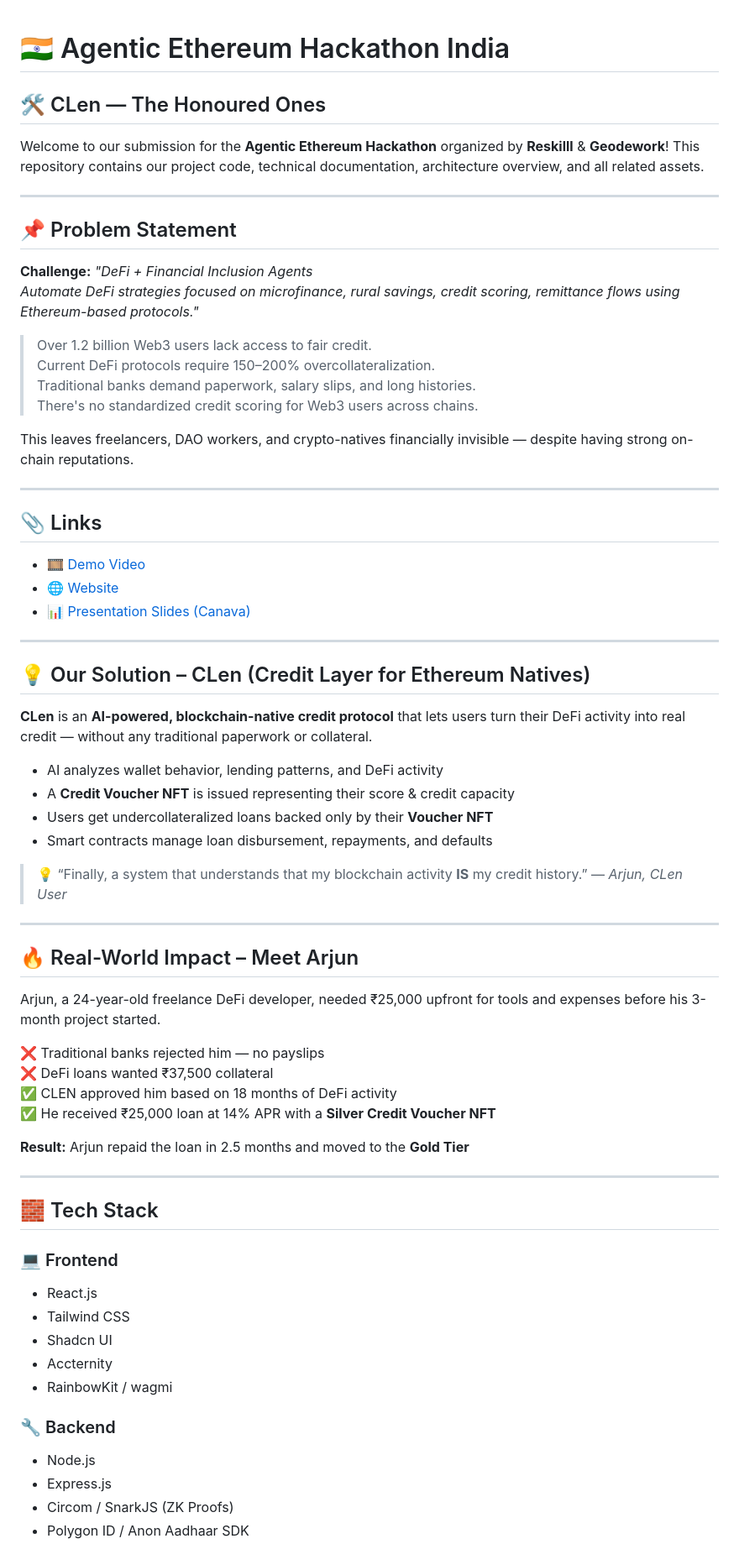
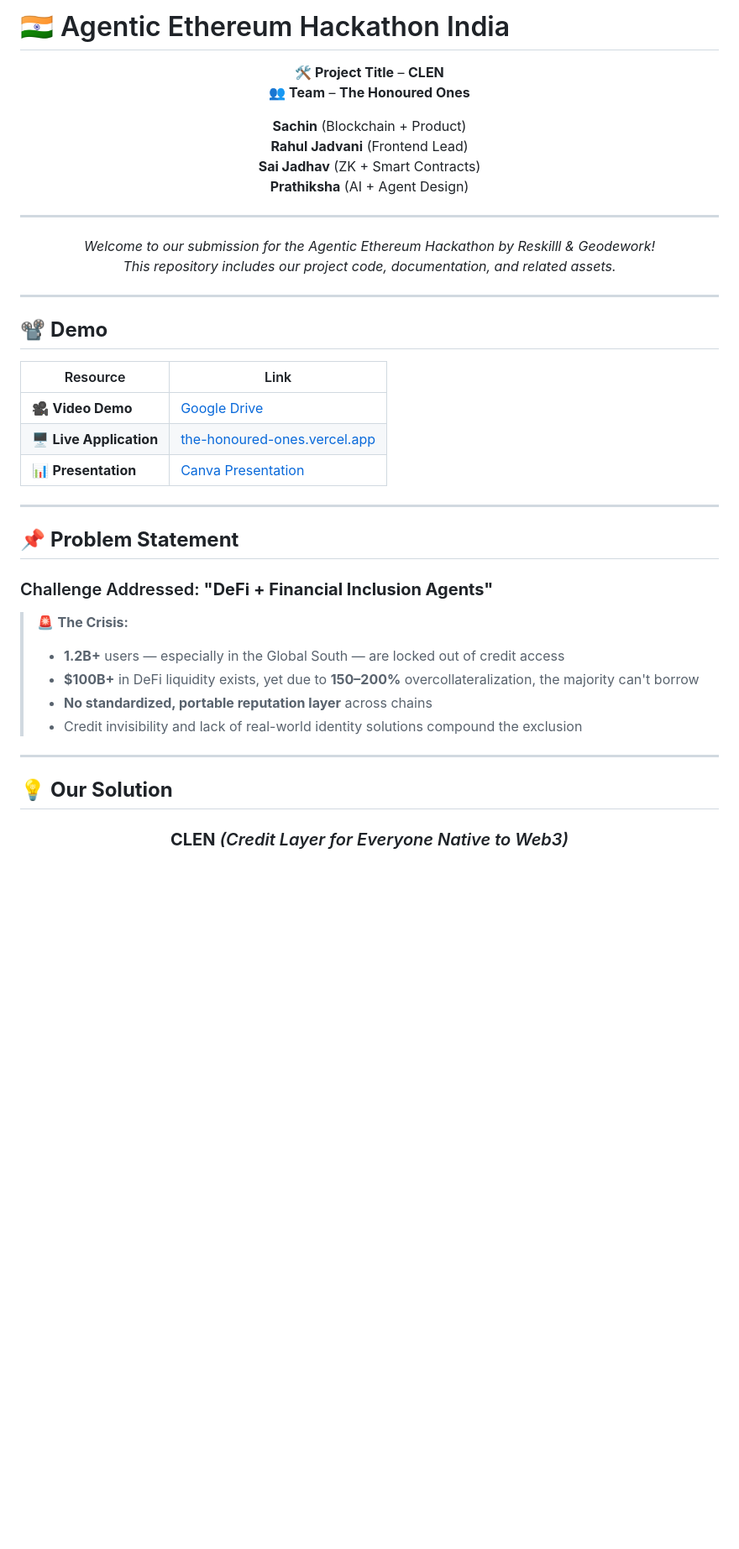
Before and after one commit to Sachin-pro-dev/TheHonouredOnes, a Markdown page: README.md, the part around one of its changes. Shown at 84% size. Rendered like a GitHub page; blank space fills up the shorter version.

```diff
--- a/README.md
+++ b/README.md
@@ -1,70 +1,49 @@
+# 🇮🇳 Agentic Ethereum Hackathon India
 
-# 🇮🇳 Agentic Ethereum Hackathon India
-## 🛠 CLen — The Honoured Ones
+<div align="center">
 
-Welcome to our submission for the **Agentic Ethereum Hackathon** organized by **Reskilll** & **Geodework**! This repository contains our project code, technical documentation, architecture overview, and all related assets.
+**🛠 Project Title** – **CLEN**
+**👥 Team** – **The Honoured Ones**
+
+**Sachin** (Blockchain + Product)
+**Rahul Jadvani** (Frontend Lead)
+**Sai Jadhav** (ZK + Smart Contracts)
+**Prathiksha** (AI + Agent Design)
 
 ---
 
-## 📌 Problem Statement
-
-**Challenge:** *"DeFi + Financial Inclusion Agents
-Automate DeFi strategies focused on microfinance, rural savings, credit scoring, remittance flows using Ethereum-based protocols."*
-
-> Over 1.2 billion Web3 users lack access to fair credit.
-> Current DeFi protocols require 150–200% overcollateralization.
-> Traditional banks demand paperwork, salary slips, and long histories.
-> There's no standardized credit scoring for Web3 users across chains.
-
-This leaves freelancers, DAO workers, and crypto-natives financially invisible — despite having strong on-chain reputations.
-
----
-## 📎 Links
-
-- 🎞️ [Demo Video](https://youtu.be/your-demo-link)
-- 🌐 [Website](https://clen.xyz)
-- 📊 [Presentation Slides (Canava)]([https://drive.google.com/your-ppt-link](https://www.canva.com/design/DAGsOPaFjGs/Wl-5-yC8Vr13GeZVf0pqAA/edit?utm_content=DAGsOPaFjGs&utm_campaign=designshare&utm_medium=link2&utm_source=sharebutton))
+*Welcome to our submission for the Agentic Ethereum Hackathon by Reskilll & Geodework!*
+*This repository includes our project code, documentation, and related assets.*
 
 ---
 
-## 💡 Our Solution – CLen (Credit Layer for Ethereum Natives)
+</div>
 
-**CLen** is an **AI-powered, blockchain-native credit protocol** that lets users turn their DeFi activity into real credit — without any traditional paperwork or collateral.
+## 📽 **Demo**
 
-- AI analyzes wallet behavior, lending patterns, and DeFi activity
-- A **Credit Voucher NFT** is issued representing their score & credit capacity
-- Users get undercollateralized loans backed only by their **Voucher NFT**
-- Smart contracts manage loan disbursement, repayments, and defaults
-
-> 💡 “Finally, a system that understands that my blockchain activity **IS** my credit history.” — *Arjun, CLen User*
+| Resource | Link |
+|----------|------|
+| 🎥 **Video Demo** | [Google Drive](https://drive.google.com/drive/folders/14ZPRIkfOi14QtWcPNzk_S_JCa9WMjNx0?usp=sharing) |
+| 🖥 **Live Application** | [the-honoured-ones.vercel.app](https://the-honoured-ones.vercel.app/) |
+| 📊 **Presentation** | [Canva Presentation](https://www.canva.com/design/DAGsOPaFjGs/Wl-5-yC8Vr13GeZVf0pqAA/edit?utm_content=DAGsOPaFjGs&utm_campaign=designshare&utm_medium=link2&utm_source=sharebutton) |
 
 ---
 
-## 🔥 Real-World Impact – Meet Arjun
+## 📌 **Problem Statement**
 
-Arjun, a 24-year-old freelance DeFi developer, needed ₹25,000 upfront for tools and expenses before his 3-month project started.
+### Challenge Addressed: **"DeFi + Financial Inclusion Agents"**
 
-❌ Traditional banks rejected him — no payslips
-❌ DeFi loans wanted ₹37,500 collateral
-✅ CLEN approved him based on 18 months of DeFi activity
-✅ He received ₹25,000 loan at 14% APR with a **Silver Credit Voucher NFT**
-
-**Result:** Arjun repaid the loan in 2.5 months and moved to the **Gold Tier**
+> 🚨 **The Crisis:**
+> - **1.2B+** users — especially in the Global South — are locked out of credit access
+> - **$100B+** in DeFi liquidity exists, yet due to **150–200%** overcollateralization, the majority can't borrow
+> - **No standardized, portable reputation layer** across chains
+> - Credit invisibility and lack of real-world identity solutions compound the exclusion
 
 ---
 
-## 🧱 Tech Stack
+## 💡 **Our Solution**
 
-### 💻 Frontend
-- React.js
-- Tailwind CSS
-- Shadcn UI
-- Accternity
-- RainbowKit / wagmi
+<div align="center">
 
-### 🔧 Backend
-- Node.js
-- Express.js
-- Circom / SnarkJS (ZK Proofs)
-- Polygon ID / Anon Aadhaar SDK
+### **CLEN** *(Credit Layer for Everyone Native to Web3)*
 
```
Also changed, not shown: other parts of README.md (+107 -83 lines).
